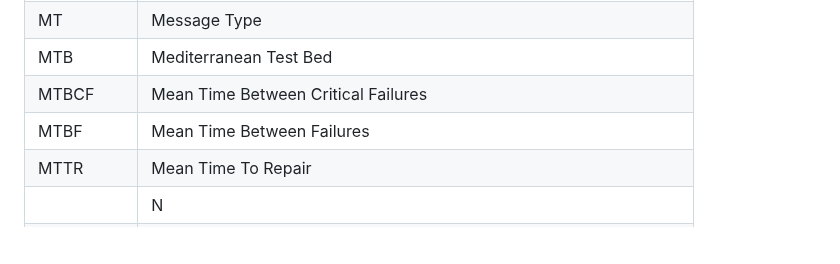
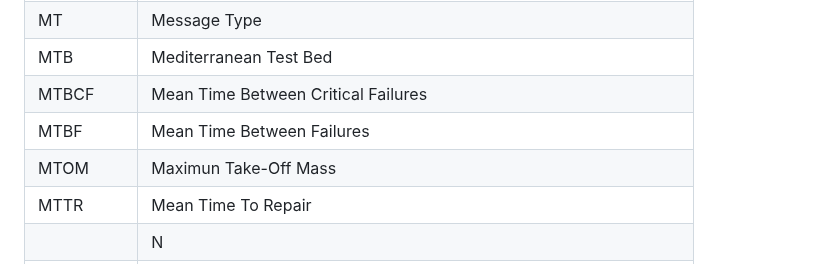
Before and after one commit to jonatanmv/NSAT-acronyms, a Markdown page: README.md, the part around the change. GitHub-like rendering; blank space fills up the shorter version.

```diff
--- a/README.md
+++ b/README.md
@@ -209,6 +209,7 @@
 |MTB|Mediterranean Test Bed|
 |MTBCF|Mean Time Between Critical Failures|
 |MTBF|Mean Time Between Failures|
+|MTOM|Maximun Take-Off Mass|
 |MTTR|Mean Time To Repair|
 ||N|
 |NATS|National Air Traffic Services (UK)|
```
